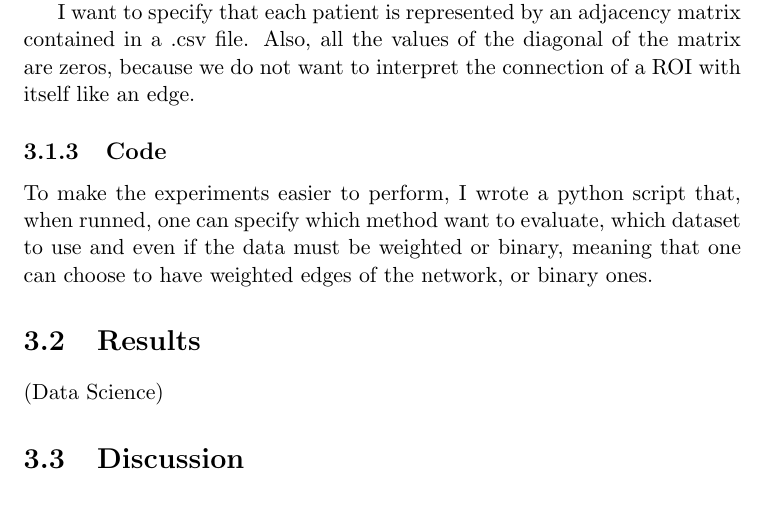
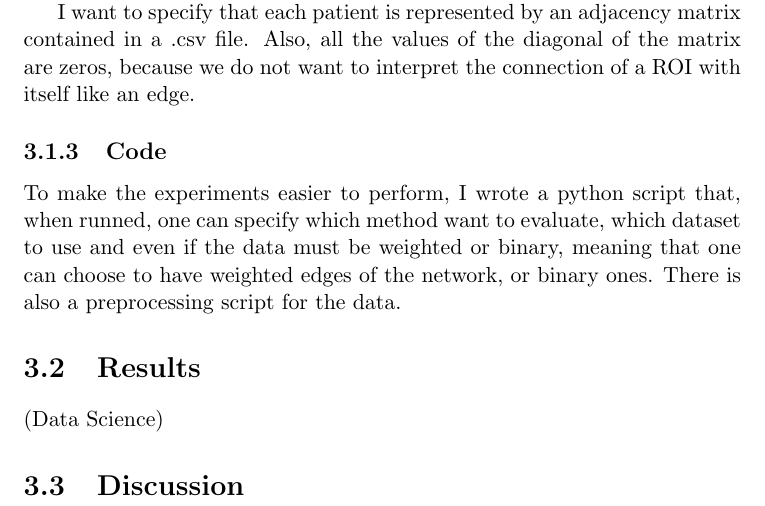
Before and after one commit to Ilaria27/Brain-networks, a LaTeX thesis (LaTex/Empirical survey main.tex, which reads LaTex/experiments.tex): part of page 29 of 33, cut so that both start at the same text. Compiled offline with pdfLaTeX.

Commit message:
previous changes

```diff
--- a/LaTex/experiments.tex
+++ b/LaTex/experiments.tex
@@ -39,7 +39,7 @@ At the end we have seven datasets: ABIDE, Children, Adolescents, EyesClosed, MTA
 I want to specify that each patient is represented by an adjacency matrix contained in a .csv file. Also, all the values of the diagonal of the matrix are zeros, because we do not want to interpret the connection of a ROI with itself like an edge.
 
 \subsection{Code}
-To make the experiments easier to perform, I wrote a python script that, when runned, one can specify which method want to evaluate, which dataset to use and even if the data must be weighted or binary, meaning that one can choose to have weighted edges of the network, or binary ones.
+To make the experiments easier to perform, I wrote a python script that, when runned, one can specify which method want to evaluate, which dataset to use and even if the data must be weighted or binary, meaning that one can choose to have weighted edges of the network, or binary ones. There is also a preprocessing script for the data.
 
 
 
```
